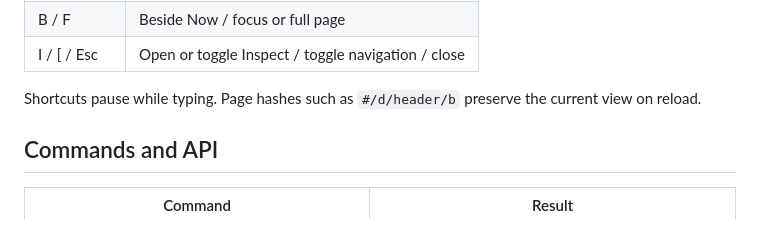
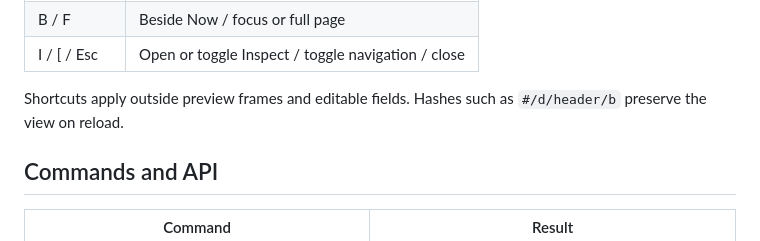
Before and after one commit to gugarosa/optionlab, a Markdown page: README.md, the part around the change. Drawn GitHub-style.

Commit message:
docs: clarify keyboard shortcut focus boundaries
Co-authored-by: Copilot <223556219+Copilot@users.noreply.github.com>

Copilot-Session: 4fe2a38c-34d6-47ae-82a2-c5b562698b8b

```diff
--- a/README.md
+++ b/README.md
@@ -132,7 +132,7 @@ File and private-browsing storage vary, so export before closing or handing off.
 | B / F        | Beside Now / focus or full page                    |
 | I / [ / Esc  | Open or toggle Inspect / toggle navigation / close |
 
-Shortcuts pause while typing. Page hashes such as `#/d/header/b` preserve the current view on reload.
+Shortcuts apply outside preview frames and editable fields. Hashes such as `#/d/header/b` preserve the view on reload.
 
 ## Commands and API
 
```
